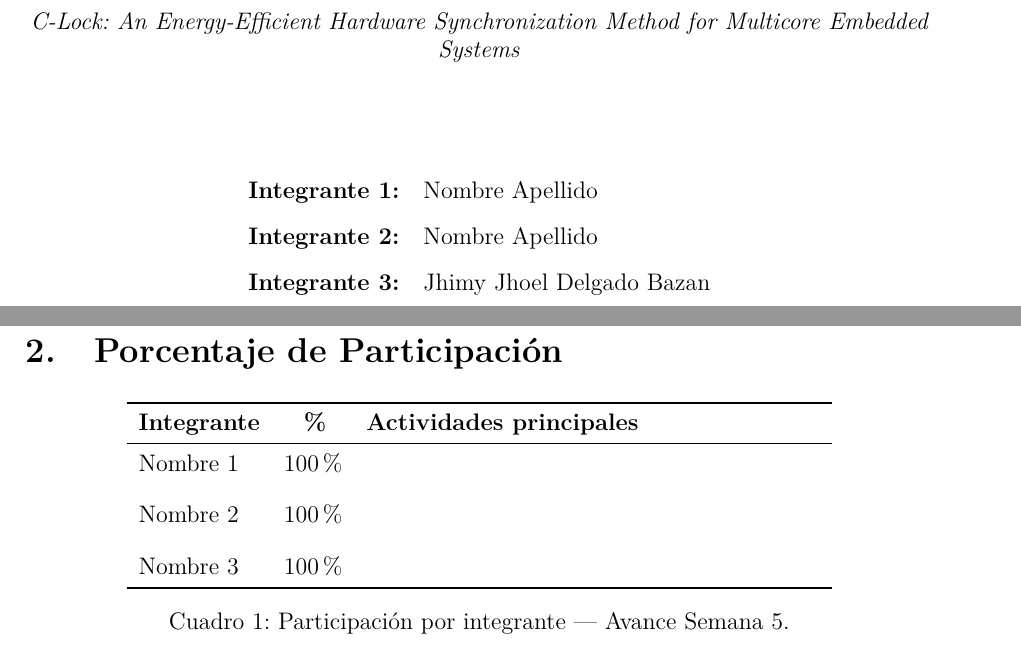
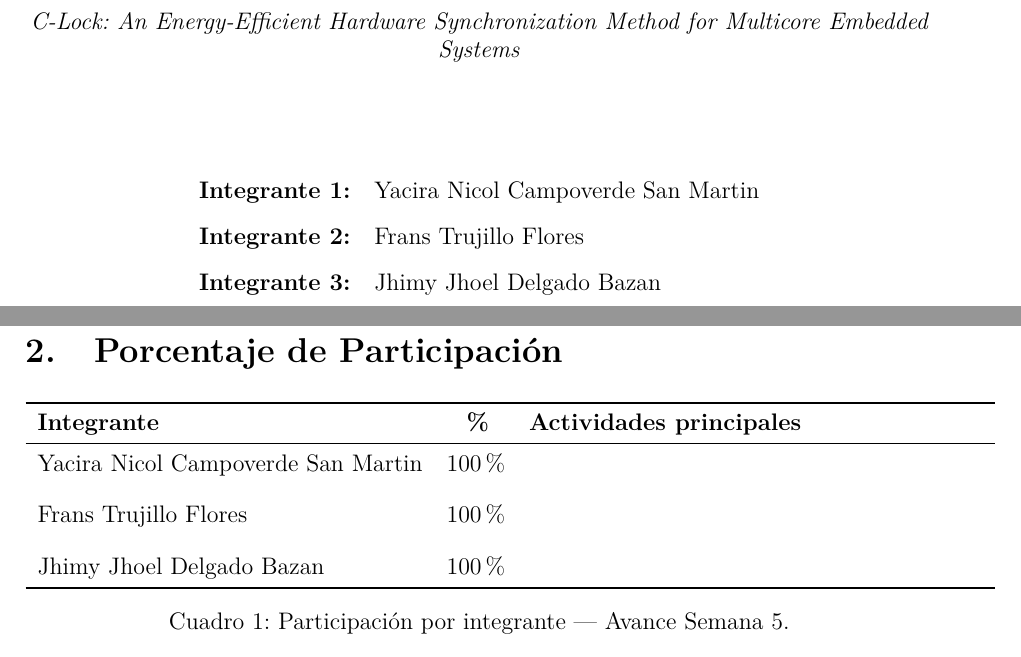
Before and after one commit to jhimyj/so_project1, a LaTeX document (latex/avance5/main.tex, which reads latex/avance5/sections/00_portada.tex, latex/avance5/sections/02_participacion.tex): two parts of pages 1 and 3 of 5, joined at a grey line, cut so that both start at the same text. Compiled offline with pdfLaTeX.

Commit message:
avance5: agregar nombres integrantes y ajustar contenido informe

```diff
--- a/latex/avance5/sections/00_portada.tex
+++ b/latex/avance5/sections/00_portada.tex
@@ -14,8 +14,8 @@
     Method for Multicore Embedded Systems}} \\[2cm]
 
     \begin{tabular}{ll}
-        \textbf{Integrante 1:} & Nombre Apellido \\[0.3cm]
-        \textbf{Integrante 2:} & Nombre Apellido \\[0.3cm]
+        \textbf{Integrante 1:} & Yacira Nicol Campoverde San Martin \\[0.3cm]
+        \textbf{Integrante 2:} & Frans Trujillo Flores \\[0.3cm]
         \textbf{Integrante 3:} & Jhimy Jhoel Delgado Bazan \\
     \end{tabular}
 
--- a/latex/avance5/sections/02_participacion.tex
+++ b/latex/avance5/sections/02_participacion.tex
@@ -10,11 +10,11 @@
         \toprule
         \textbf{Integrante} & \textbf{\%} & \textbf{Actividades principales} \\
         \midrule
-        Nombre 1 & 100\% & % TODO: describir qué hizo
+        Yacira Nicol Campoverde San Martin & 100\% & % TODO: describir qué hizo
         \\[0.4cm]
-        Nombre 2 & 100\% & % TODO: describir qué hizo
+        Frans Trujillo Flores              & 100\% & % TODO: describir qué hizo
         \\[0.4cm]
-        Nombre 3 & 100\% & % TODO: describir qué hizo
+        Jhimy Jhoel Delgado Bazan          & 100\% & % TODO: describir qué hizo
         \\
         \bottomrule
     \end{tabular}
```
Also changed, not shown: latex/avance5/main.pdf.
